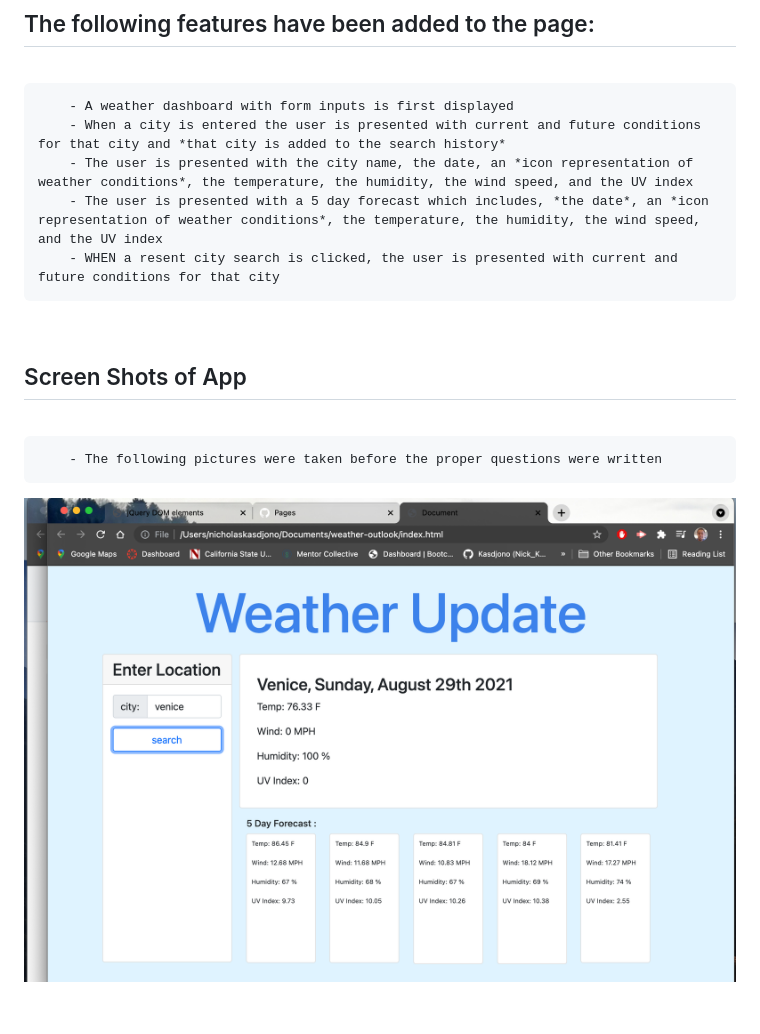
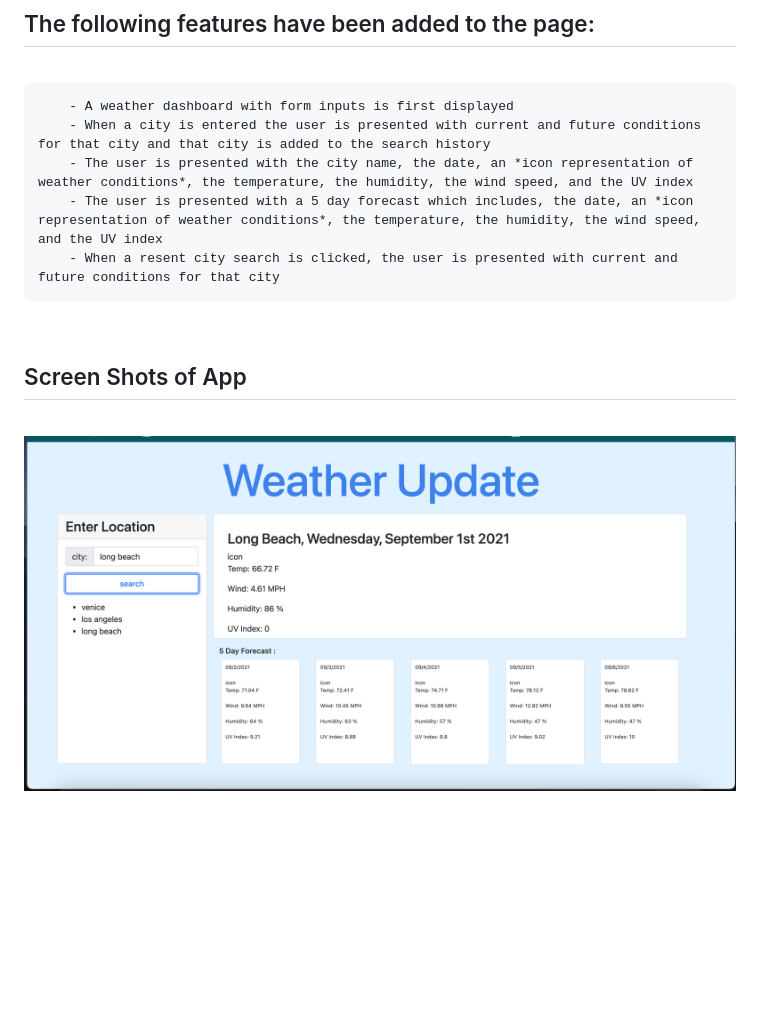
Before and after one commit to Kasdjono/weather-outlook, a Markdown page: README.md, the part around the change. GitHub-like rendering; pictures changed too: assets/images/image-1.png; blank space fills up the shorter version.

```diff
--- a/README.md
+++ b/README.md
@@ -16,10 +16,10 @@
 <br/>
 
         - A weather dashboard with form inputs is first displayed
-        - When a city is entered the user is presented with current and future conditions for that city and *that city is added to the search history*
+        - When a city is entered the user is presented with current and future conditions for that city and that city is added to the search history
         - The user is presented with the city name, the date, an *icon representation of weather conditions*, the temperature, the humidity, the wind speed, and the UV index
-        - The user is presented with a 5 day forecast which includes, *the date*, an *icon representation of weather conditions*, the temperature, the humidity, the wind speed, and the UV index
-        - WHEN a resent city search is clicked, the user is presented with current and future conditions for that city
+        - The user is presented with a 5 day forecast which includes, the date, an *icon representation of weather conditions*, the temperature, the humidity, the wind speed, and the UV index
+        - When a resent city search is clicked, the user is presented with current and future conditions for that city
 
 <br/>
 
@@ -27,7 +27,6 @@
 ## Screen Shots of App
 <br/>
 
-        - The following pictures were taken before the proper questions were written
 
 !["screen shot 1 of website after adjustments"](./assets/images/image-1.png)
 
```
